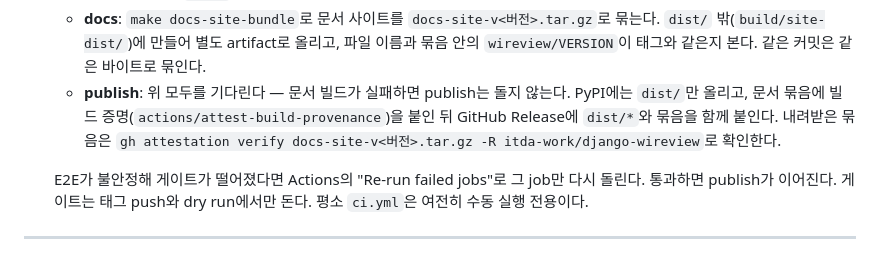
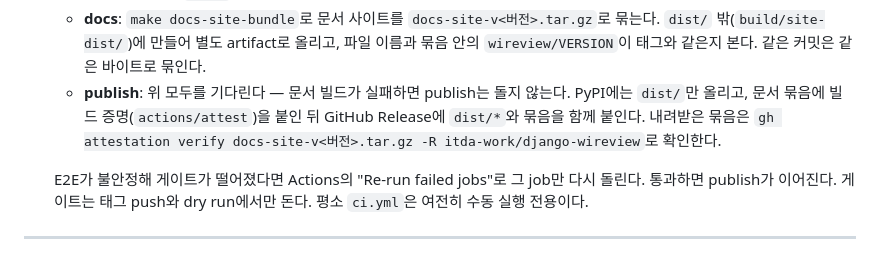
Before and after one commit to itda-work/django-wireview, a Markdown page: docs/ROADMAP.md, the part around the change. Drawn GitHub-style.

Commit message:
docs: Name actions/attest in the release procedure (#160)

```diff
--- a/docs/ROADMAP.md
+++ b/docs/ROADMAP.md
@@ -381,7 +381,7 @@ def button(text: str, variant: str = "primary"):
    - **docs**: `make docs-site-bundle`로 문서 사이트를 `docs-site-v<버전>.tar.gz`로 묶는다. `dist/` 밖(`build/site-dist/`)에
      만들어 별도 artifact로 올리고, 파일 이름과 묶음 안의 `wireview/VERSION`이 태그와 같은지 본다. 같은 커밋은 같은 바이트로 묶인다.
    - **publish**: 위 모두를 기다린다 — 문서 빌드가 실패하면 publish는 돌지 않는다. PyPI에는 `dist/`만 올리고, 문서 묶음에
-     빌드 증명(`actions/attest-build-provenance`)을 붙인 뒤 GitHub Release에 `dist/*`와 묶음을 함께 붙인다. 내려받은 묶음은
+     빌드 증명(`actions/attest`)을 붙인 뒤 GitHub Release에 `dist/*`와 묶음을 함께 붙인다. 내려받은 묶음은
      `gh attestation verify docs-site-v<버전>.tar.gz -R itda-work/django-wireview`로 확인한다.
 
    E2E가 불안정해 게이트가 떨어졌다면 Actions의 "Re-run failed jobs"로 그 job만 다시 돌린다. 통과하면 publish가 이어진다.
```
